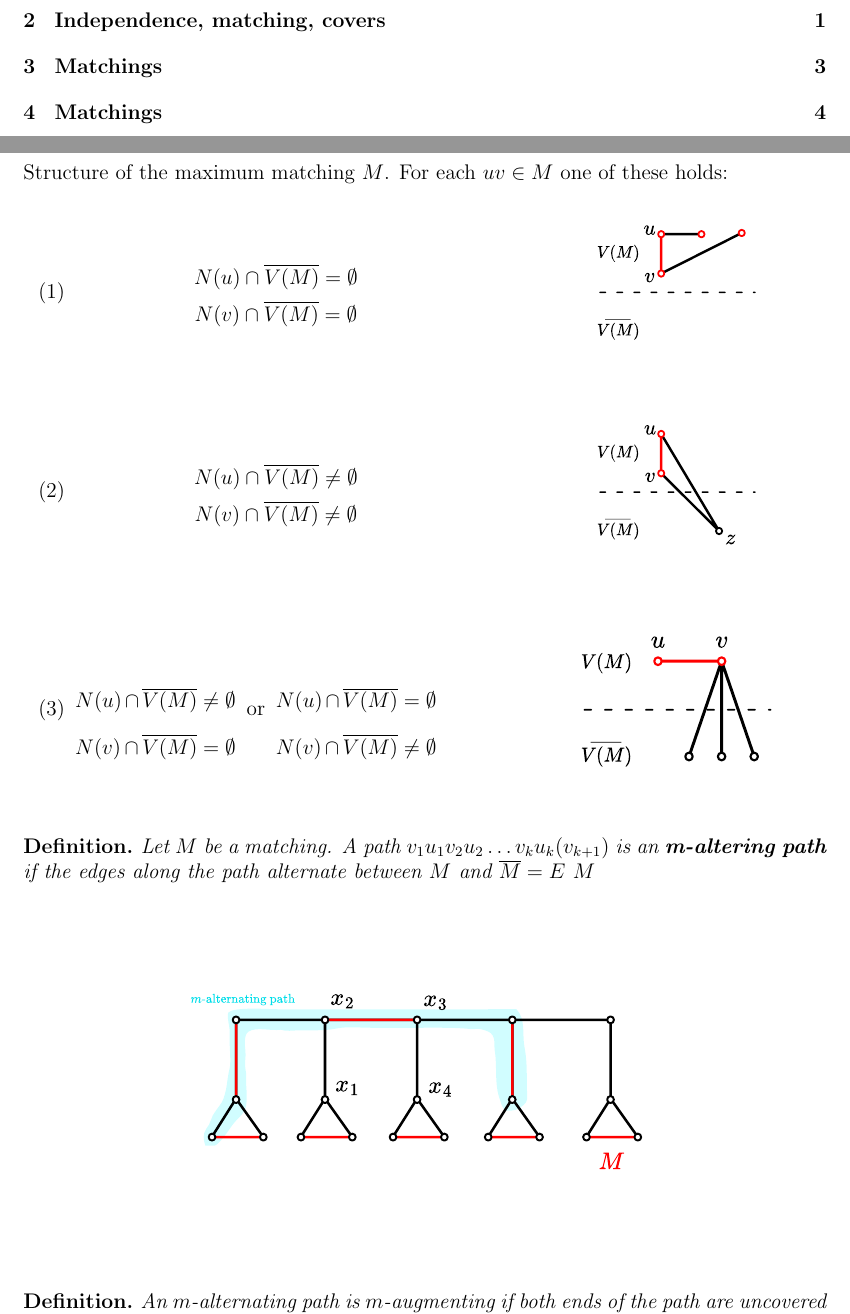
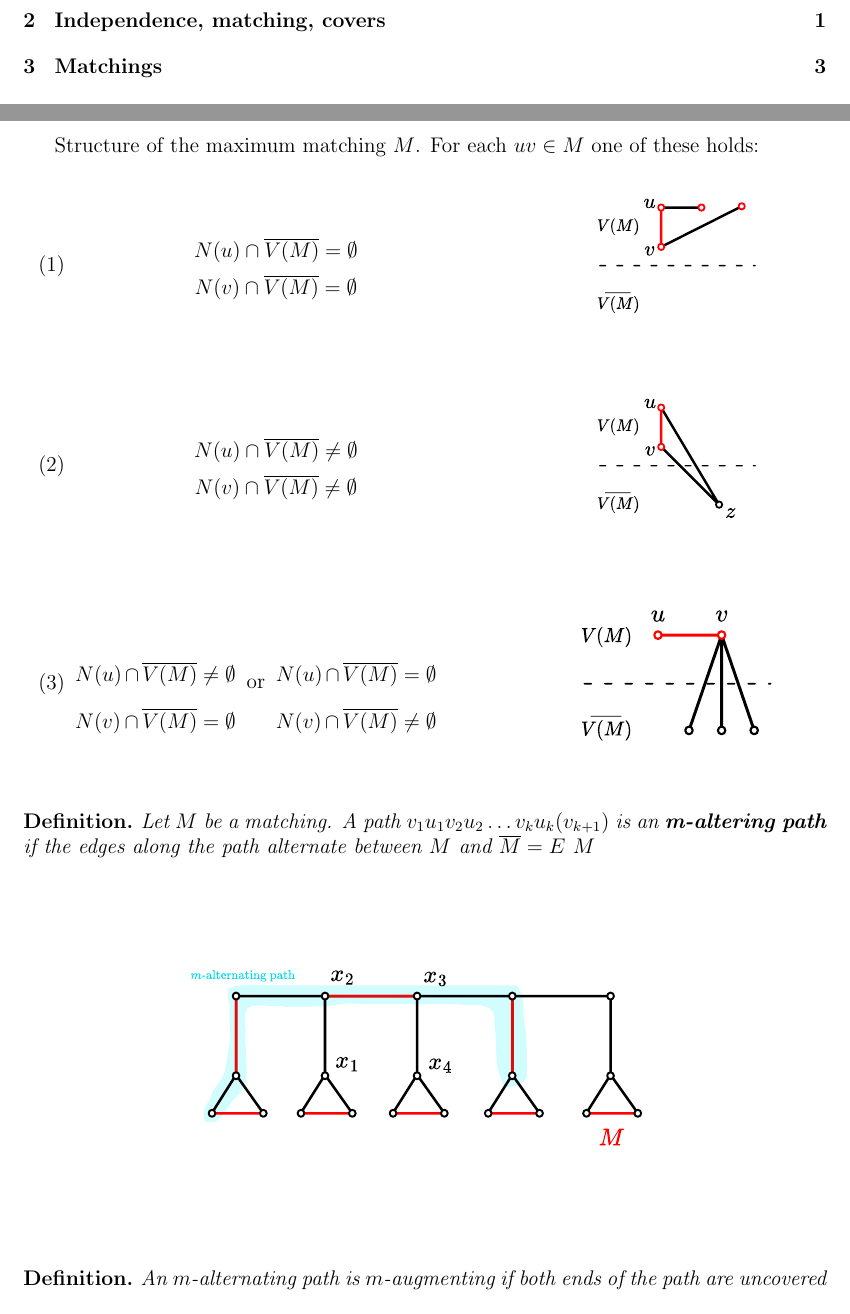
Before and after one commit to jakic12/teorija-grafov-zapiski, a LaTeX document (main.tex): two parts of pages 1 and 5 of 14, joined at a grey line, cut so that both start at the same text. Compiled offline with pdfLaTeX.

Commit message:
Recompiled pdfs because of merges

```diff
--- a/main.tex
+++ b/main.tex
@@ -161,7 +161,6 @@ Some graphs have no edge covers, for example graphs with isolated vertices.
 \end{itemize}
 \end{proof}
 \newpage
-\section{Matchings}
 Structure of the maximum matching $M$. For each $uv \in M$ one of these holds:
 \begin{itemize}
 \item[(1)]
```
Also changed, not shown: main.pdf, 6 other files.
